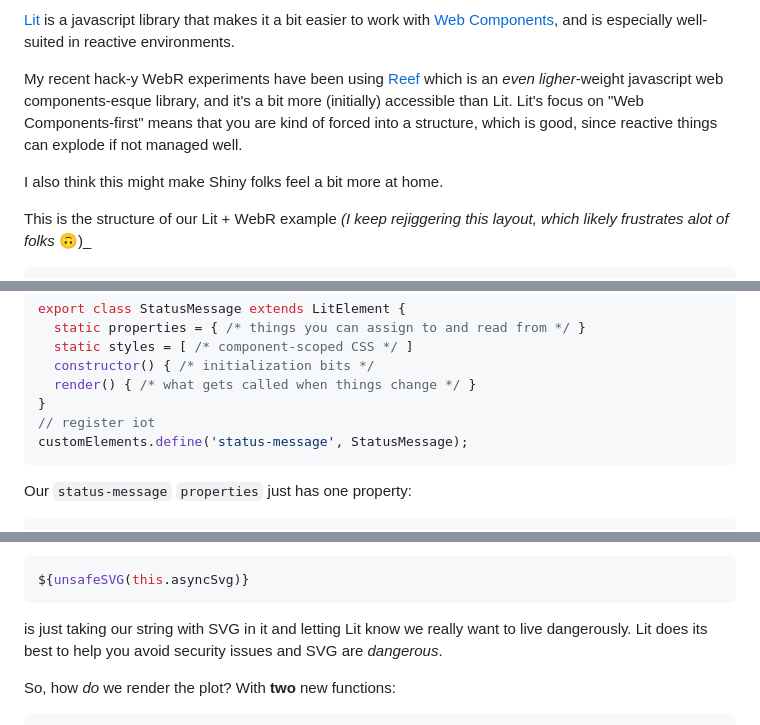
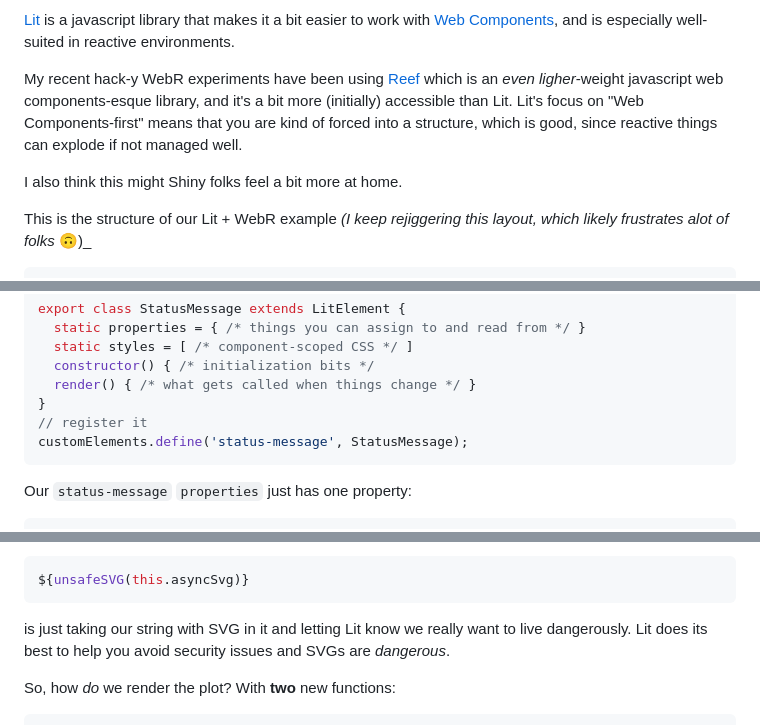
Before and after one commit to hrbrmstr/lit-webr, a Markdown page: README.md, 3 parts joined by grey strips. Rendered like a GitHub page.

````diff
--- a/README.md
+++ b/README.md
@@ -6,7 +17,7 @@
 
 My recent hack-y WebR experiments have been using [Reef](https://reefjs.com/getting-started/) which is an _even ligher_-weight javascript web components-esque library, and it's a bit more (initially) accessible than Lit. Lit's focus on "Web Components-first" means that you are kind of forced into a structure, which is good, since reactive things can explode if not managed well.
 
-I also think this might make Shiny folks feel a bit more at home.
+I also think this might Shiny folks feel a bit more at home.
 
 This is the structure of our Lit + WebR example _(I keep rejiggering this layout, which likely frustrates alot of folks_ 🙃)_
 
@@ -184,7 +197,7 @@ export class StatusMessage extends LitElement {
   constructor() { /* initialization bits */
   render() { /* what gets called when things change */ }
 }
-// register iot
+// register it
 customElements.define('status-message', StatusMessage);
 ```
 
@@ -349,7 +362,7 @@ This bit:
 ${unsafeSVG(this.asyncSvg)}
 ```
 
-is just taking our string with SVG in it and letting Lit know we really want to live dangerously. Lit does its best to help you avoid security issues and SVG are _dangerous_.
+is just taking our string with SVG in it and letting Lit know we really want to live dangerously. Lit does its best to help you avoid security issues and SVGs are _dangerous_.
 
 So, how _do_ we render the plot? With **two** new functions:
 
````
Also changed, not shown: other parts of README.md (+42 -16 lines).
